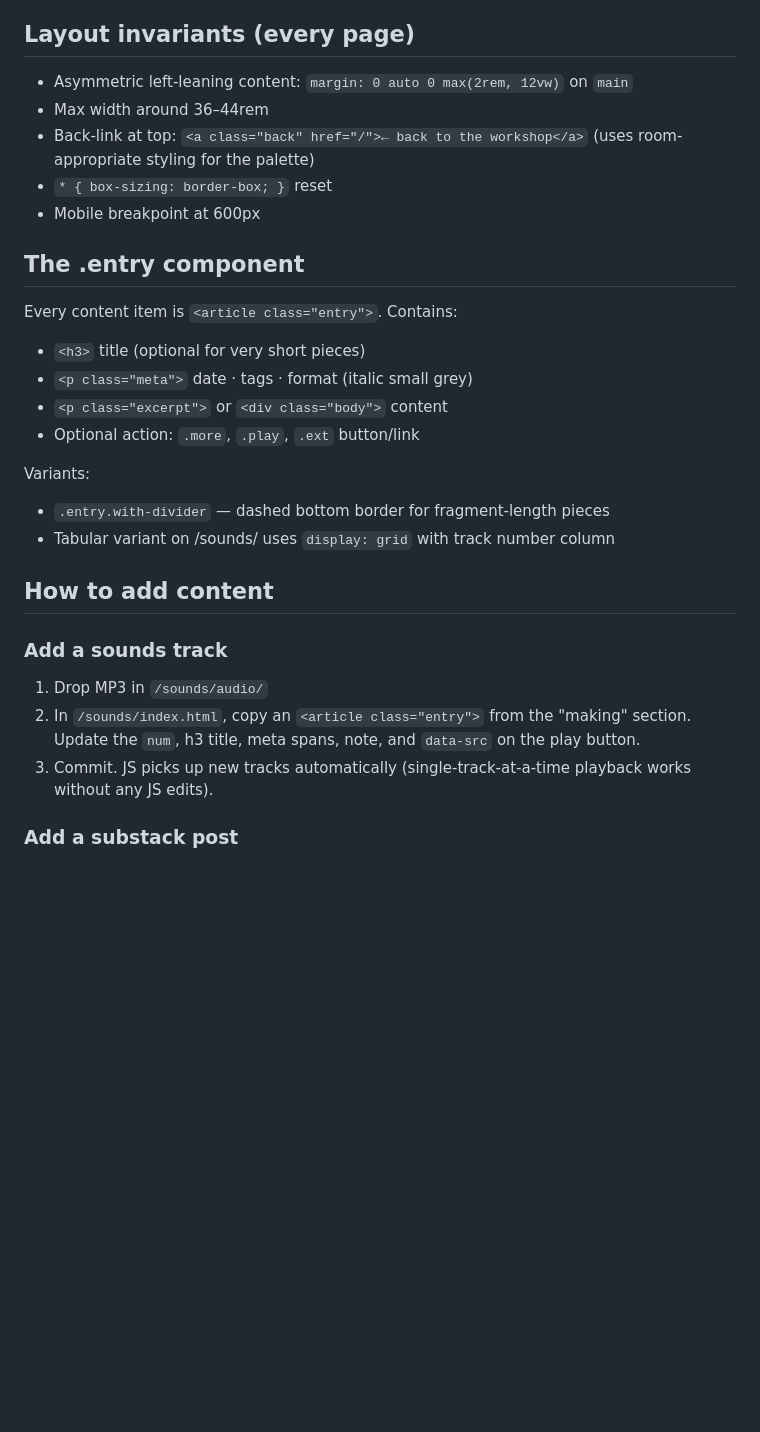
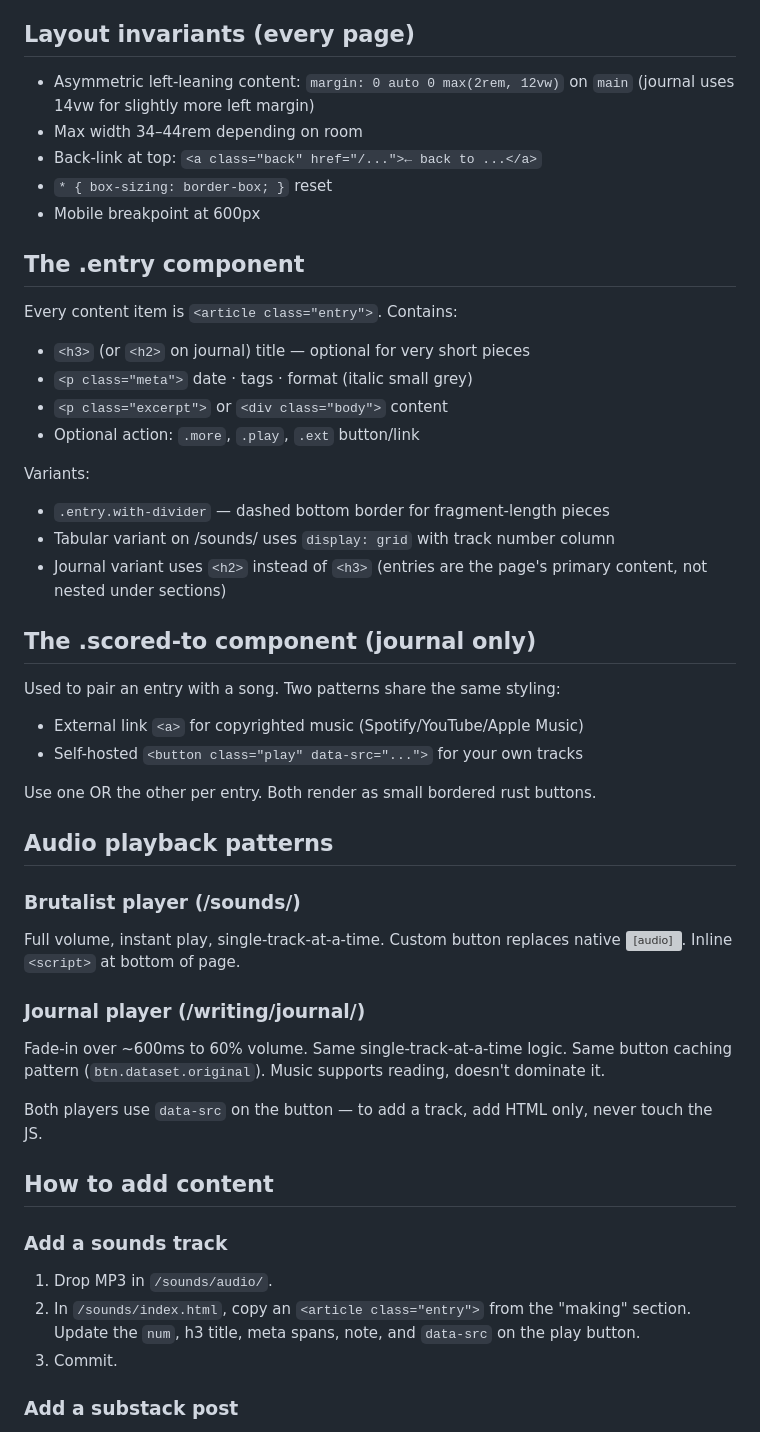
Before and after one commit to jonahsworkshop/jonahsworkshop.github.io, a Markdown page: CLAUDE.md, the part around one of its changes. Rendered like a GitHub page; blank space fills up the shorter version; grey boxes are pictures that could not be loaded.

Commit message:
Update CLAUDE.md with maintenance rule and details
Added maintenance rule and updated file structure and aesthetics sections.

```diff
--- a/CLAUDE.md
+++ b/CLAUDE.md
@@ -54,15 +66,15 @@ subtle CRT/scanline texture. To be designed when the page is built.
 
 ## Layout invariants (every page)
 - Asymmetric left-leaning content: `margin: 0 auto 0 max(2rem, 12vw)` on `main`
-- Max width around 36–44rem
-- Back-link at top: `<a class="back" href="/">← back to the workshop</a>`
-  (uses room-appropriate styling for the palette)
+  (journal uses 14vw for slightly more left margin)
+- Max width 34–44rem depending on room
+- Back-link at top: `<a class="back" href="/...">← back to ...</a>`
 - `* { box-sizing: border-box; }` reset
 - Mobile breakpoint at 600px
 
 ## The .entry component
 Every content item is `<article class="entry">`. Contains:
-- `<h3>` title (optional for very short pieces)
+- `<h3>` (or `<h2>` on journal) title — optional for very short pieces
 - `<p class="meta">` date · tags · format (italic small grey)
 - `<p class="excerpt">` or `<div class="body">` content
 - Optional action: `.more`, `.play`, `.ext` button/link
@@ -70,16 +82,38 @@ Every content item is `<article class="entry">`. Contains:
 Variants:
 - `.entry.with-divider` — dashed bottom border for fragment-length pieces
 - Tabular variant on /sounds/ uses `display: grid` with track number column
+- Journal variant uses `<h2>` instead of `<h3>` (entries are the page's
+  primary content, not nested under sections)
+
+## The .scored-to component (journal only)
+Used to pair an entry with a song. Two patterns share the same styling:
+- External link `<a>` for copyrighted music (Spotify/YouTube/Apple Music)
+- Self-hosted `<button class="play" data-src="...">` for your own tracks
+
+Use one OR the other per entry. Both render as small bordered rust buttons.
+
+## Audio playback patterns
+
+### Brutalist player (/sounds/)
+Full volume, instant play, single-track-at-a-time. Custom button replaces
+native <audio>. Inline `<script>` at bottom of page.
+
+### Journal player (/writing/journal/)
+Fade-in over ~600ms to 60% volume. Same single-track-at-a-time logic. Same
+button caching pattern (`btn.dataset.original`). Music supports reading,
+doesn't dominate it.
+
+Both players use `data-src` on the button — to add a track, add HTML only,
+never touch the JS.
 
 ## How to add content
 
 ### Add a sounds track
-1. Drop MP3 in `/sounds/audio/`
+1. Drop MP3 in `/sounds/audio/`.
 2. In `/sounds/index.html`, copy an `<article class="entry">` from the
    "making" section. Update the `num`, h3 title, meta spans, note, and
    `data-src` on the play button.
-3. Commit. JS picks up new tracks automatically (single-track-at-a-time
-   playback works without any JS edits).
+3. Commit.
 
 ### Add a substack post
 1. In `/writing/index.html`, copy an `<article class="entry">` from the
```
Also changed, not shown: other parts of CLAUDE.md (+38 -15 lines).
